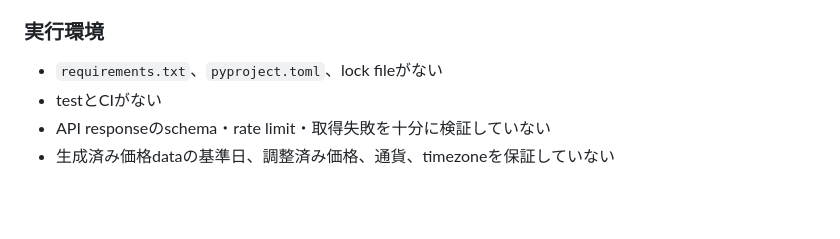
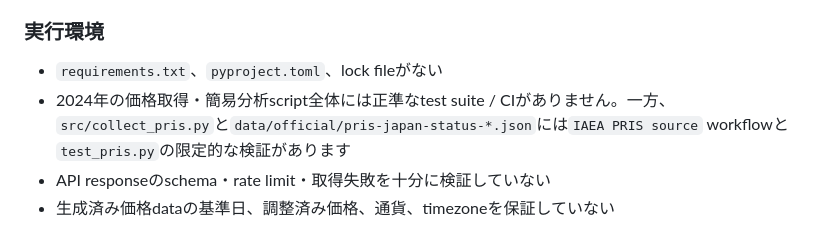
Before and after one commit to KAFKA2306/uranium, a Markdown page: README.md, the part around the change. Drawn GitHub-style; blank space fills up the shorter version.

Commit message:
Align README with PRIS verification workflow

```diff
--- a/README.md
+++ b/README.md
@@ -33,7 +33,7 @@
 ### 実行環境
 
 - `requirements.txt`、`pyproject.toml`、lock fileがない
-- testとCIがない
+- 2024年の価格取得・簡易分析script全体には正準なtest suite / CIがありません。一方、`src/collect_pris.py`と`data/official/pris-japan-status-*.json`には`IAEA PRIS source` workflowと`test_pris.py`の限定的な検証があります
 - API responseのschema・rate limit・取得失敗を十分に検証していない
 - 生成済み価格dataの基準日、調整済み価格、通貨、timezoneを保証していない
 
```
